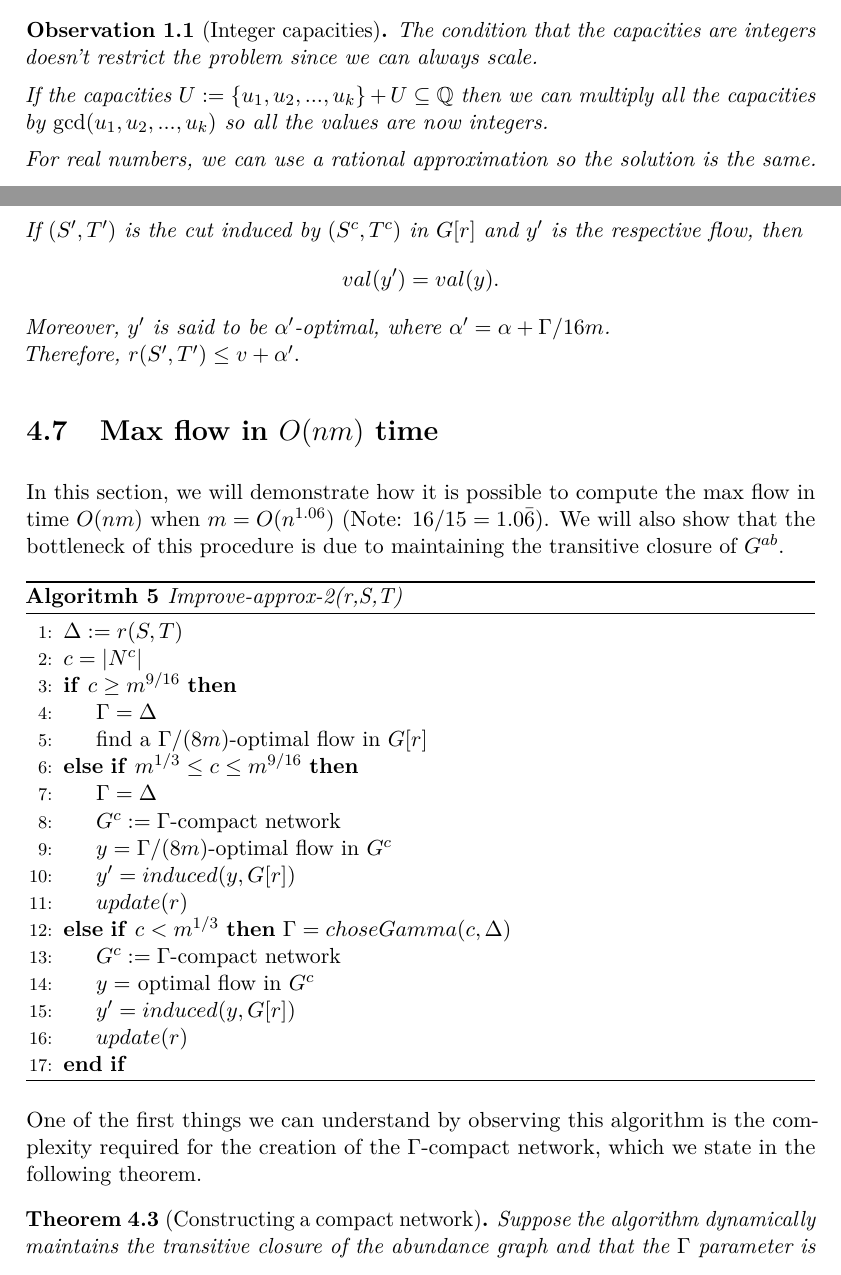
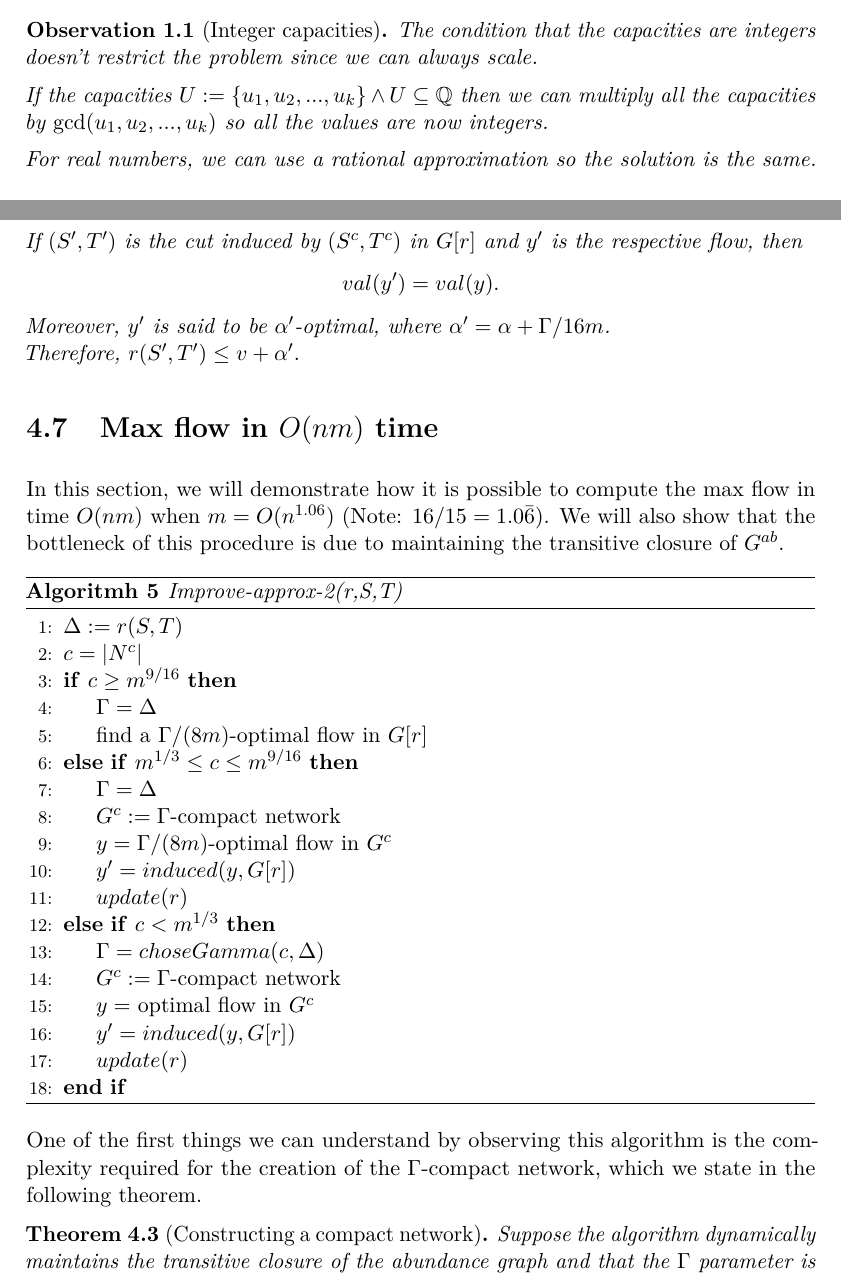
Before and after one commit to LavoroPulito/BSc-Thesis, a LaTeX thesis (src/Thesis.tex, which reads src/chapter/1.tex, src/chapter/4.tex): two parts of pages 10 and 42 of 51, joined at a grey line, cut so that both start at the same text. Compiled offline with pdfLaTeX.

Commit message:
finished

```diff
--- a/src/Thesis.tex
+++ b/src/Thesis.tex
@@ -137,11 +137,13 @@
 }
 \lstset{style=mystyle}
 
+
+
 \setlength{\parindent}{0pt}
 \setlength{\parskip}{5pt}
 
 % Metadata
-\hypersetup{pdftitle={Thesis},pdfauthor={Armando Coppola}, urlcolor=black, linkcolor=black, colorlinks=true}
+\hypersetup{pdftitle={Thesis},pdfauthor={Armando Coppola},linkcolor = black, citecolor = red, urlcolor = black, filecolor=black, colorlinks=true}
 \title{Achieving Max Flow in Strongly Polynomial Time for Sparse Networks:\\Beyond the Edmonds-Karp Algorithm}
 \author{Armando Coppola}
 \IDnumber{2003964}
--- a/src/chapter/1.tex
+++ b/src/chapter/1.tex
@@ -155,7 +155,7 @@ When we refer to the capacity of an edge, we are talking about the maximum amoun
 \begin{obs}[Integer capacities]
     The condition that the capacities are integers doesn't restrict the problem since we can always scale.
 
-    If the capacities $U:= \{u_1, u_2, ..., u_k\} + U \subseteq \mathbb{Q}$ then we can multiply all the capacities by $ \gcd (u_1, u_2, ..., u_k)$ so all the values are now integers.
+    If the capacities $U:= \{u_1, u_2, ..., u_k\} \land U \subseteq \mathbb{Q}$ then we can multiply all the capacities by $ \gcd (u_1, u_2, ..., u_k)$ so all the values are now integers.
 
     For real numbers, we can use a rational approximation so the solution is the same.
 \end{obs}
--- a/src/chapter/4.tex
+++ b/src/chapter/4.tex
@@ -690,7 +690,7 @@ In this section, we will demonstrate how it is possible to compute the max flow
     \State $y' = induced(y, G[r])$
     \State $update(r)$
 \ElsIf{$c<m^{1/3}$}
-    $\Gamma = choseGamma(c, \Delta)$
+    \State $\Gamma = choseGamma(c, \Delta)$
     \State $G^c:= \Gamma$-compact network
     \State $y=$ optimal flow in $G^c$
     \State $y' = induced(y, G[r])$
```
Also changed, not shown: src/chapter/2.tex (+2 -0 lines), src/Thesis.pdf, 1 other file.
